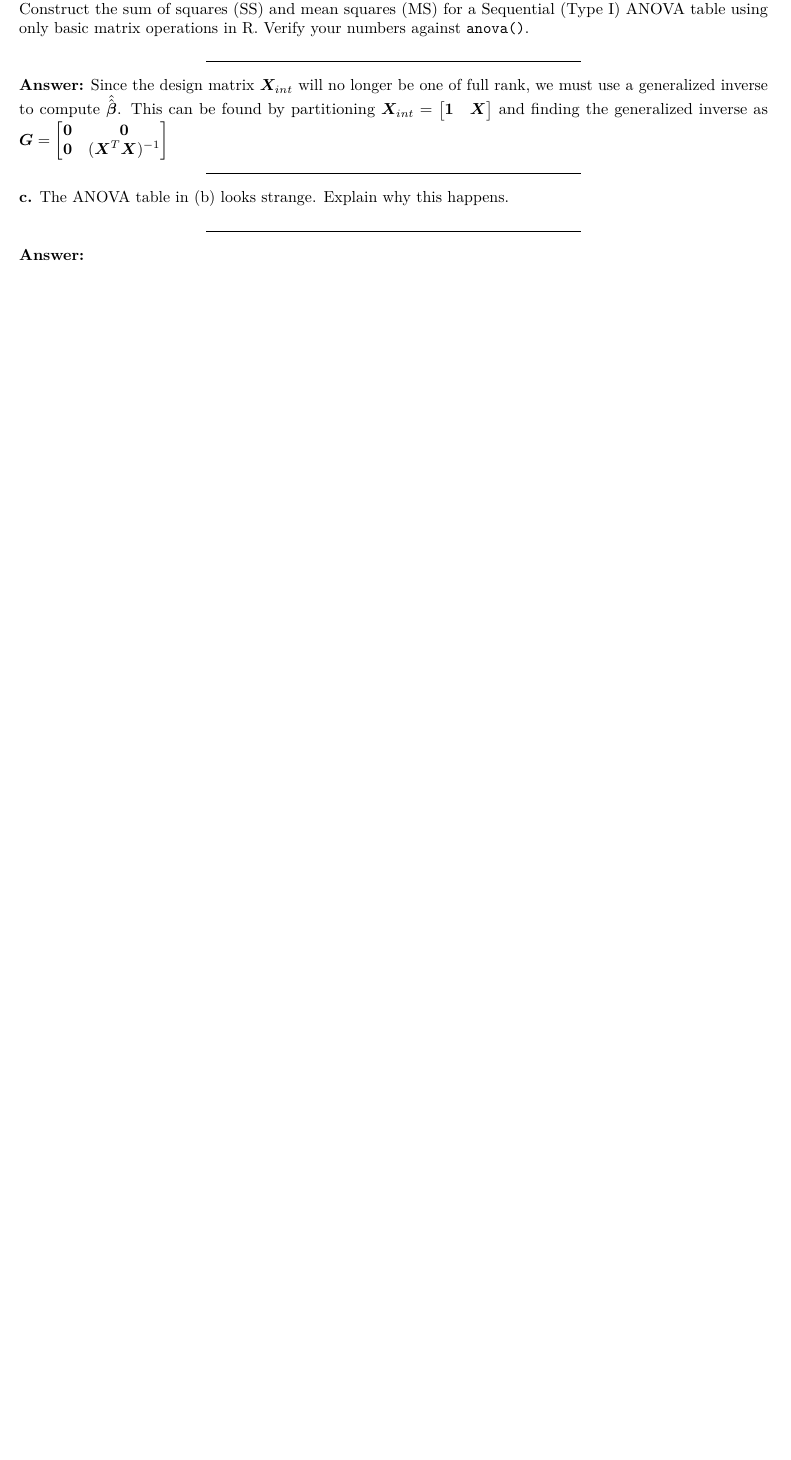
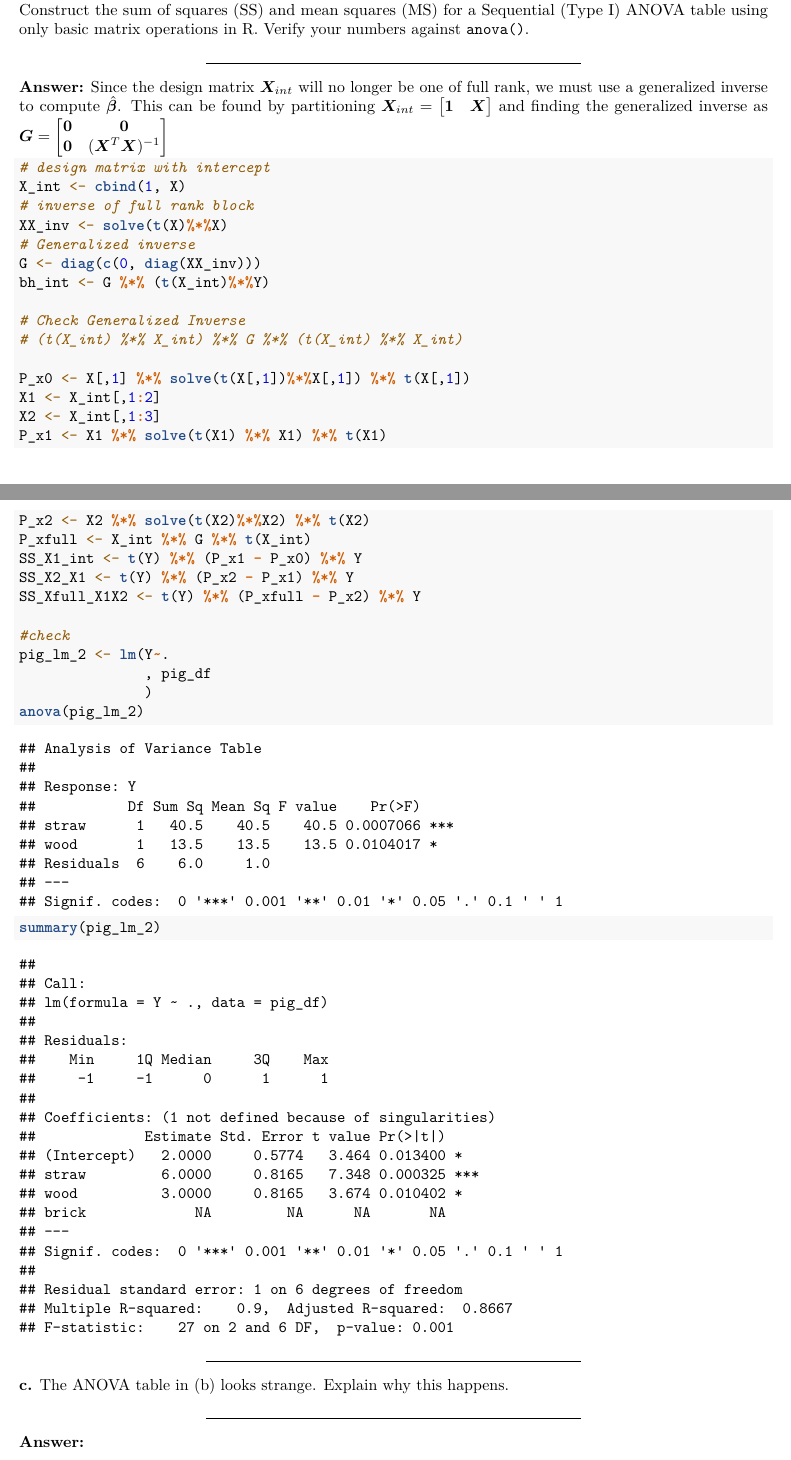
Before and after one commit to hbutler/Homework_Spring2022, an R Markdown document (STAT640/STAT640_HW8_Butler.Rmd): part of page 2 of 4 before the commit and two parts of pages 2 and 3 of 5 after it, the two joined at a grey line, cut so that both start at the same text, the shorter picture padded with empty space. Rendered offline with R 4.5, knitr and Pandoc, then LaTeX, with nearby package versions.

Commit message:
640 updates

````diff
--- a/STAT640/STAT640_HW8_Butler.Rmd
+++ b/STAT640/STAT640_HW8_Butler.Rmd
@@ -95,7 +98,38 @@ anova(pig_lm)
 *********************************************************************************
 
 **Answer:**
-Since the design matrix $\bmX_{int}$ will no longer be one of full rank, we must use a generalized inverse to compute $\hat{\bbh}$. This can be found by partitioning $\bmX_{int} = \begin{bmatrix} \bm1 & \bmX \end{bmatrix}$ and finding the generalized inverse as $\bmG = \begin{bmatrix} \bm0 & \bm0 \\ \bm0 & (\bmX^T\bmX)^{-1} \end{bmatrix}$
+Since the design matrix $\bmX_{int}$ will no longer be one of full rank, we must use a generalized inverse to compute $\bbh$. This can be found by partitioning $\bmX_{int} = \begin{bmatrix} \bm1 & \bmX \end{bmatrix}$ and finding the generalized inverse as $\bmG = \begin{bmatrix} \bm0 & \bm0 \\ \bm0 & (\bmX^T\bmX)^{-1} \end{bmatrix}$
+
+```{r}
+# design matrix with intercept
+X_int <- cbind(1, X)
+# inverse of full rank block
+XX_inv <- solve(t(X)%*%X)
+# Generalized inverse
+G <- diag(c(0, diag(XX_inv)))
+bh_int <- G %*% (t(X_int)%*%Y)
+
+# Check Generalized Inverse
+# (t(X_int) %*% X_int) %*% G %*% (t(X_int) %*% X_int)
+
+P_x0 <- X[,1] %*% solve(t(X[,1])%*%X[,1]) %*% t(X[,1])
+X1 <- X_int[,1:2]
+X2 <- X_int[,1:3]
+P_x1 <- X1 %*% solve(t(X1) %*% X1) %*% t(X1)
+P_x2 <- X2 %*% solve(t(X2)%*%X2) %*% t(X2)
+P_xfull <- X_int %*% G %*% t(X_int)
+SS_X1_int <- t(Y) %*% (P_x1 - P_x0) %*% Y
+SS_X2_X1 <- t(Y) %*% (P_x2 - P_x1) %*% Y
+SS_Xfull_X1X2 <- t(Y) %*% (P_xfull - P_x2) %*% Y
+
+#check
+pig_lm_2 <- lm(Y~.
+               , pig_df
+               )
+anova(pig_lm_2)
+
+summary(pig_lm_2)
+```
 
 *********************************************************************************
 
````
Also changed, not shown: STAT620/STAT620_HW7_Butler.pdf, STAT640/STAT640_HW8_Butler.pdf, STAT640/STAT640_HW8_Butler.Rmd (5 more changed lines).
